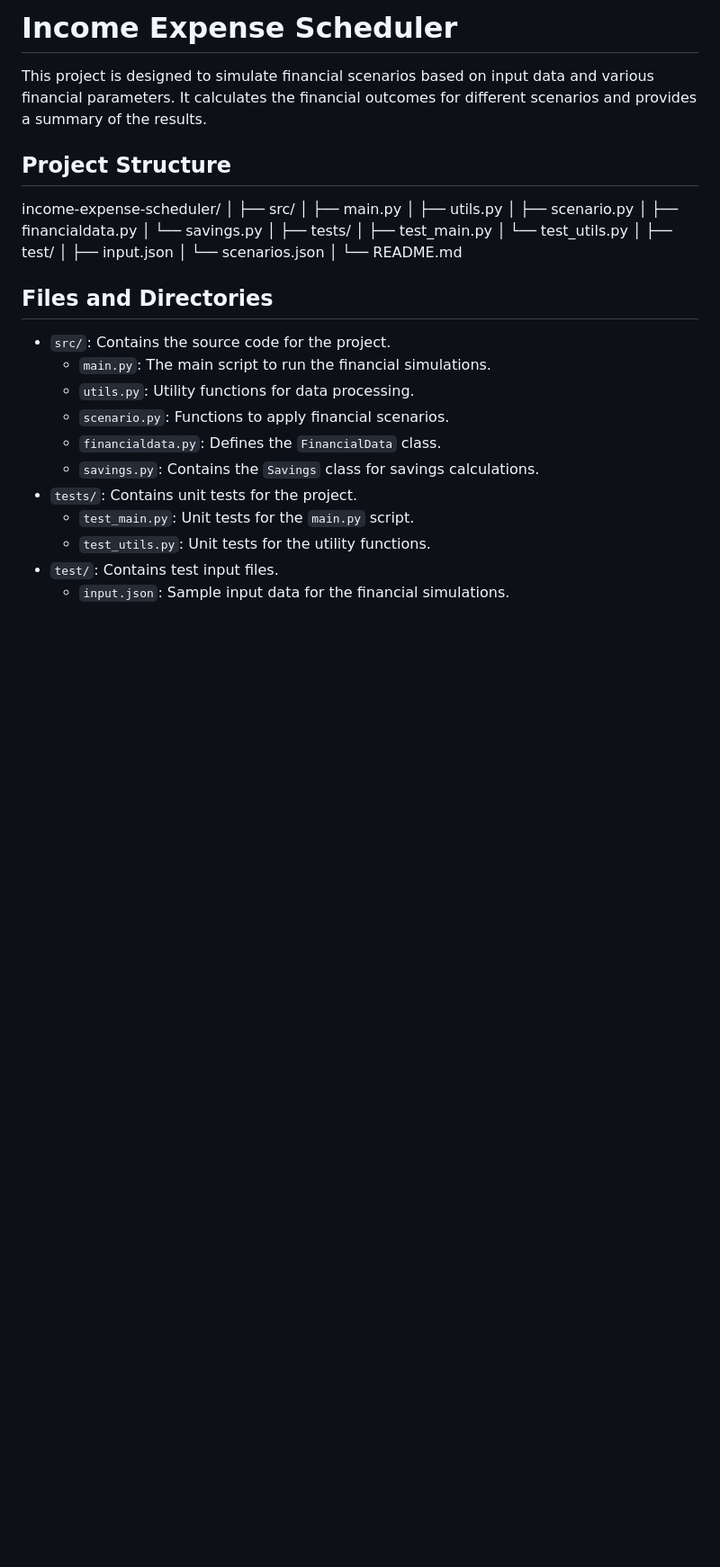
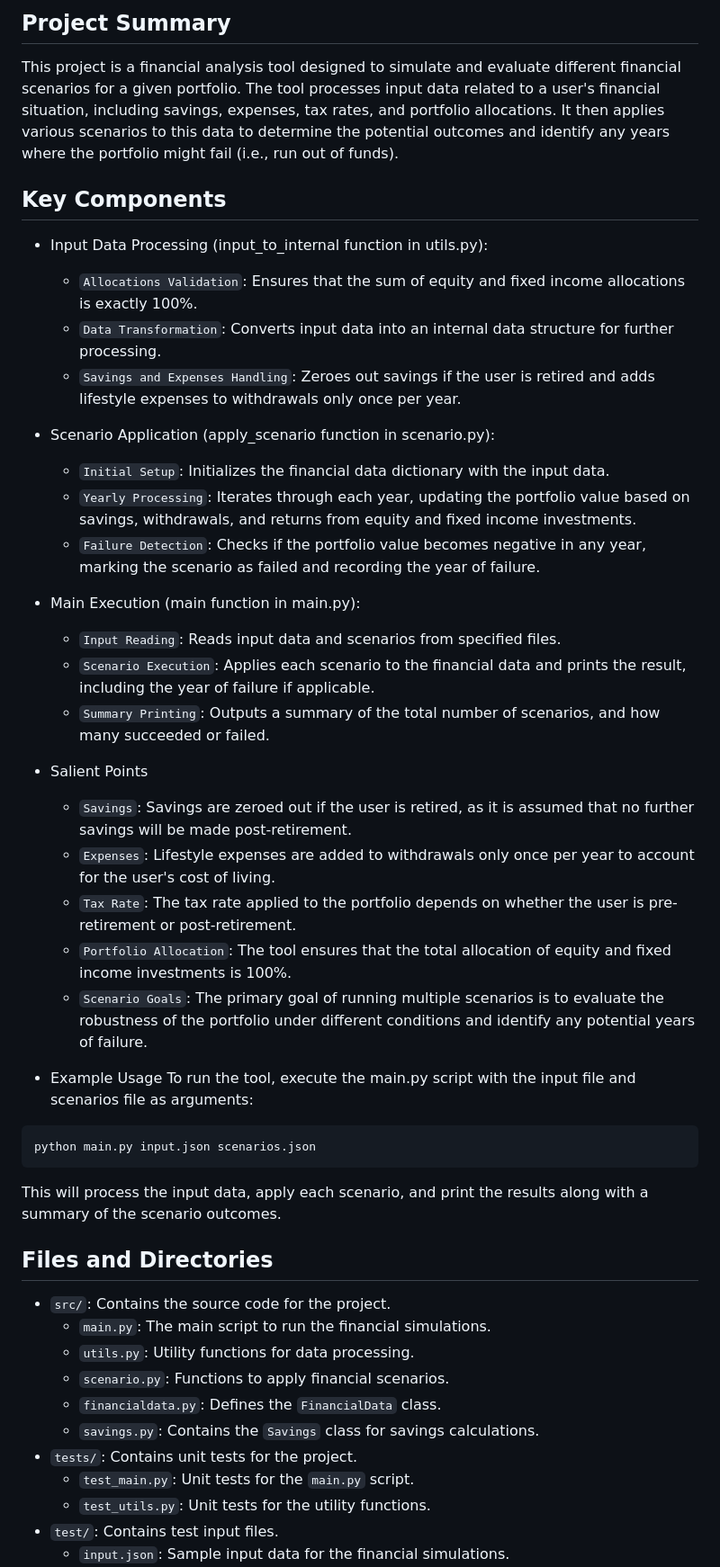
Before and after one commit to subhash-man/Portfolio-projector, a Markdown page: README.md, the part around the change. Shown at 90% size. GitHub-like rendering; blank space fills up the shorter version.

````diff
--- a/README.md
+++ b/README.md
@@ -1,25 +1,43 @@
-# Income Expense Scheduler
+## Project Summary
+This project is a financial analysis tool designed to simulate and evaluate different financial scenarios for a given portfolio. The tool processes input data related to a user's financial situation, including savings, expenses, tax rates, and portfolio allocations. It then applies various scenarios to this data to determine the potential outcomes and identify any years where the portfolio might fail (i.e., run out of funds).
 
-This project is designed to simulate financial scenarios based on input data and various financial parameters. It calculates the financial outcomes for different scenarios and provides a summary of the results.
+## Key Components
+- Input Data Processing (input_to_internal function in utils.py):
 
-## Project Structure
+  - `Allocations Validation`: Ensures that the sum of equity and fixed income allocations is exactly 100%.
+  - `Data Transformation`: Converts input data into an internal data structure for further processing.
+  - `Savings and Expenses Handling`: Zeroes out savings if the user is retired and adds lifestyle expenses to withdrawals only once per year.
 
-income-expense-scheduler/
-│ ├── src/
-  │ ├── main.py
-  │ ├── utils.py
-  │ ├── scenario.py
-  │ ├── financialdata.py
-  │ └── savings.py
-  │ ├── tests/
-  │ ├── test_main.py
-  │ └── test_utils.py
-  │ ├── test/
-  │ ├── input.json
-  │ └── scenarios.json
-  │ └── README.md
+- Scenario Application (apply_scenario function in scenario.py):
 
-  ## Files and Directories
+  - `Initial Setup`: Initializes the financial data dictionary with the input data.
+  - `Yearly Processing`: Iterates through each year, updating the portfolio value based on savings, withdrawals, and returns from equity and fixed income investments.
+  - `Failure Detection`: Checks if the portfolio value becomes negative in any year, marking the scenario as failed and recording the year of failure.
+
+- Main Execution (main function in main.py):
+
+  - `Input Reading`: Reads input data and scenarios from specified files.
+  - `Scenario Execution`: Applies each scenario to the financial data and prints the result, including the year of failure if applicable.
+  - `Summary Printing`: Outputs a summary of the total number of scenarios, and how many succeeded or failed.
+
+- Salient Points
+  - `Savings`: Savings are zeroed out if the user is retired, as it is assumed that no further savings will be made post-retirement.
+  - `Expenses`: Lifestyle expenses are added to withdrawals only once per year to account for the user's cost of living.
+  - `Tax Rate`: The tax rate applied to the portfolio depends on whether the user is pre-retirement or post-retirement.
+  - `Portfolio Allocation`: The tool ensures that the total allocation of equity and fixed income investments is 100%.
+  - `Scenario Goals`: The primary goal of running multiple scenarios is to evaluate the robustness of the portfolio under different conditions and identify any potential years of failure.
+
+- Example Usage
+To run the tool, execute the main.py script with the input file and scenarios file as arguments:
+
+```
+python main.py input.json scenarios.json
+```
+
+This will process the input data, apply each scenario, and print the results along with a summary of the scenario outcomes.
+
+
+## Files and Directories
 
 - `src/`: Contains the source code for the project.
   - `main.py`: The main script to run the financial simulations.
````
